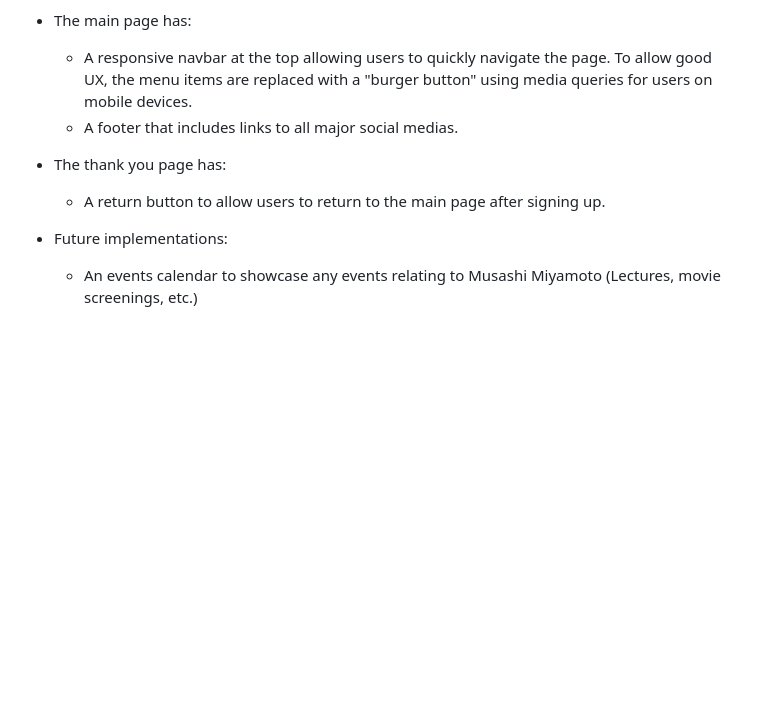
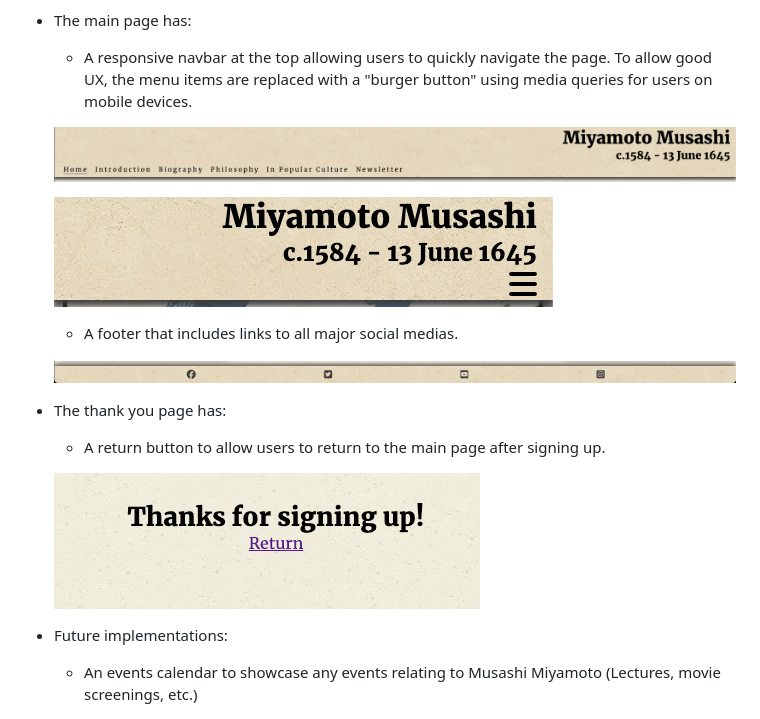
Before and after one commit to isThatAFife/Musashi-Miyamoto, a Markdown page: README.md, the part around the change. GitHub-like rendering; pictures changed too: docs/screenshots/burgernavbar.png (added), docs/screenshots/footer.png (added), docs/screenshots/navbar.png (added); blank space fills up the shorter version.

Commit message:
readme: added feature screenshots

```diff
--- a/README.md
+++ b/README.md
@@ -124,10 +124,19 @@ The website has two pages: the main page containing all information under separa
 
 - The main page has:
   - A responsive navbar at the top allowing users to quickly navigate the page. To allow good UX, the menu items are replaced with a "burger button" using media queries for users on mobile devices.
+
+  ![screenshot of navbar](docs/screenshots/navbar.png)
+
+  ![screenshot of navbar on mobile](docs/screenshots/burgernavbar.png)
+
   - A footer that includes links to all major social medias.
+
+  ![screenshot of footer](docs/screenshots/footer.png)
 
 - The thank you page has:
   - A return button to allow users to return to the main page after signing up.
+
+  ![screenshot of thank you page](docs/screenshots/thanks.png)
 
 - Future implementations:
   - An events calendar to showcase any events relating to Musashi Miyamoto (Lectures, movie screenings, etc.)
```
